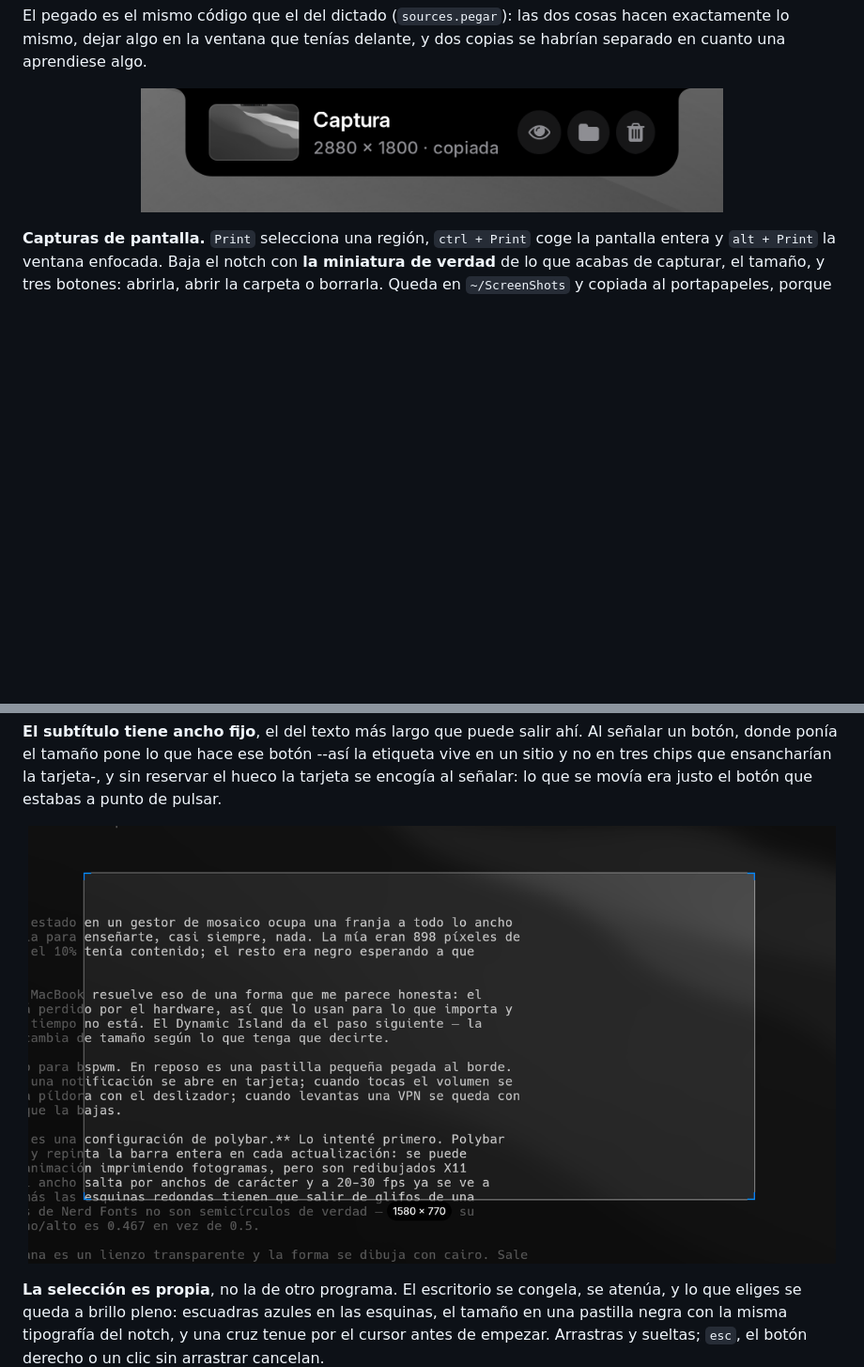
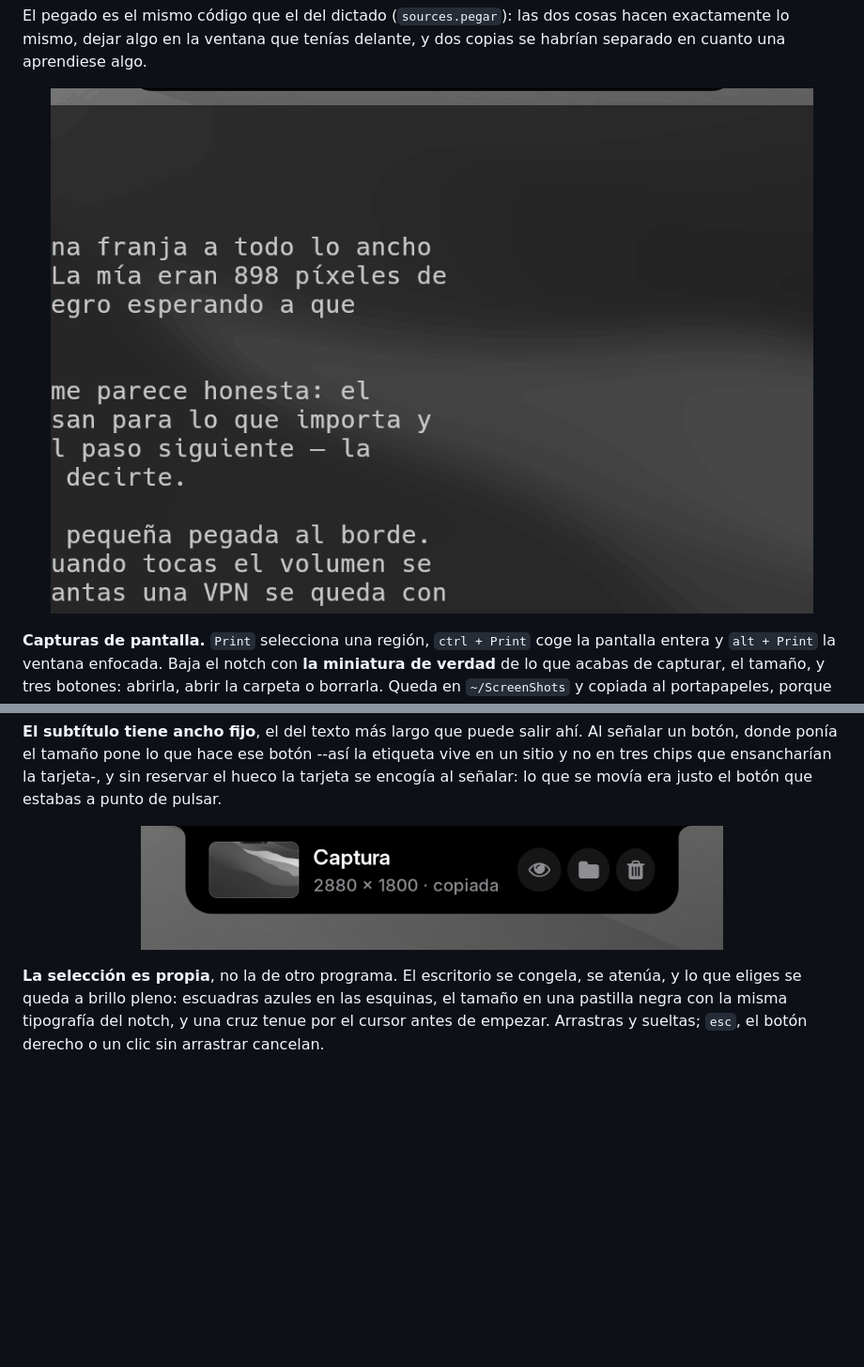
Before and after one commit to bolado-dev/island, a Markdown page: README.md, 2 parts joined by grey strips. Shown at 94% size. Rendered like a GitHub page; pictures changed too: docs/captura.gif (added), docs/selection.png (deleted); blank space fills up the shorter version.

Commit message:
GIF de las capturas: el selector y la tarjeta, de una pasada
Ensena el ciclo entero: pulsas, el escritorio se atenua, la cruz sigue
al cursor, arrastras un rectangulo que va diciendo su tamano, y al
soltar baja el notch con la miniatura de lo capturado y sus botones.

La imagen fija del selector se va: el GIF la cuenta mejor que una foto
porque lo que importa ahi es el gesto. Se queda la de la tarjeta, que es
donde hay detalle que mirar quieto.

Grabado SIN PERDIDA (ffv1) y a 900x620, que es lo que hace que quepa en
232 KB: con el h264 por defecto solo el 80-90% de los pixeles quedan
identicos entre fotogramas y ese ruido rompe el delta del GIF. Aqui casi
todo el fotograma esta quieto --lo unico que se mueve es el rectangulo-
asi que el delta hace casi todo el trabajo.

Grabado en un escritorio limpio y sobre el README del propio proyecto:
nada de ventanas ajenas en la foto.

Co-Authored-By: Claude Opus 5 <noreply@anthropic.com>

```diff
--- a/README.md
+++ b/README.md
@@ -180,7 +180,7 @@ cosas hacen exactamente lo mismo, dejar algo en la ventana que tenías
 delante, y dos copias se habrían separado en cuanto una aprendiese algo.
 
 <p align="center">
-  <img src="docs/capture.png" alt="Tarjeta de captura: la miniatura de lo recién capturado, el tamaño en píxeles y tres botones redondos de abrir, carpeta y borrar" width="620">
+  <img src="docs/captura.gif" alt="Al pulsar el atajo el escritorio se atenua, una cruz sigue al cursor, se arrastra un rectángulo que enseña su tamaño en una pastilla, y al soltar baja el notch con la miniatura de lo capturado y tres botones" width="860">
 </p>
 
 **Capturas de pantalla.** `Print` selecciona una región, `ctrl + Print` coge la
@@ -218,7 +218,7 @@ reservar el hueco la tarjeta se encogía al señalar: lo que se movía era justo
 botón que estabas a punto de pulsar.
 
 <p align="center">
-  <img src="docs/selection.png" alt="Selector de región: el escritorio congelado y atenuado, la región elegida a brillo pleno con escuadras azules en las esquinas, y el tamaño en una pastilla negra" width="860">
+  <img src="docs/capture.png" alt="Tarjeta de captura: la miniatura de lo recién capturado, el tamaño en píxeles y tres botones redondos de abrir, carpeta y borrar" width="620">
 </p>
 
 **La selección es propia**, no la de otro programa. El escritorio se congela, se
```
